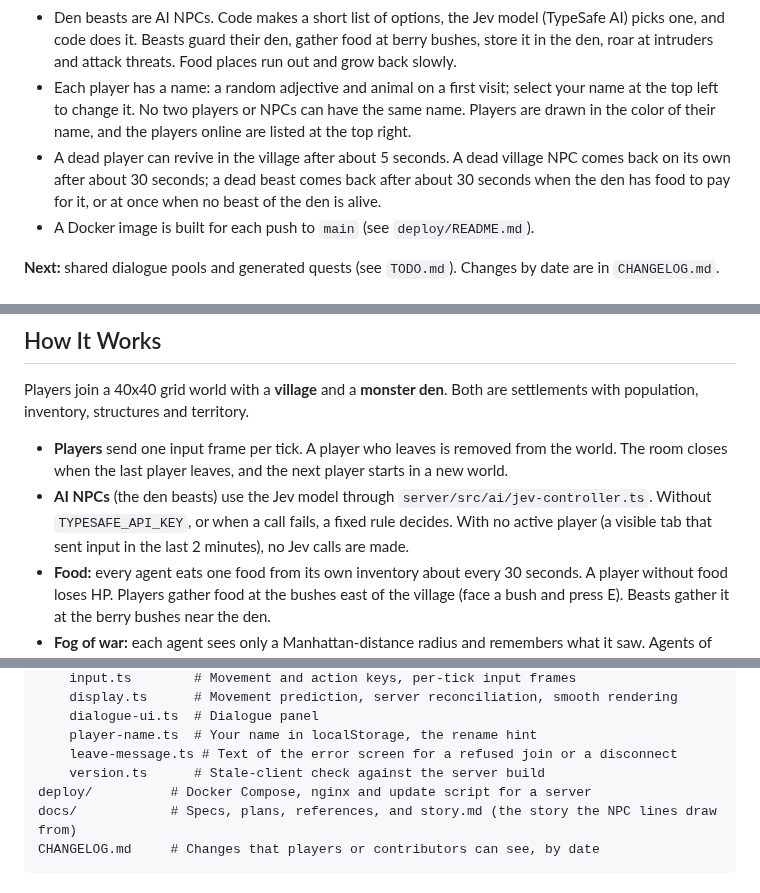
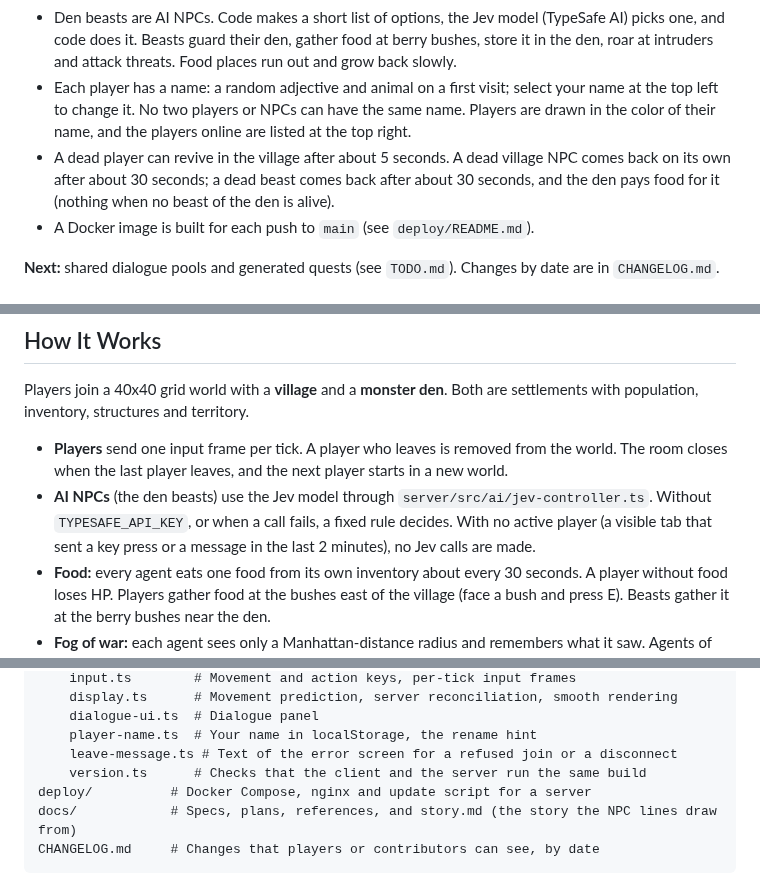
Before and after one commit to caasi/town-zero, a Markdown page: README.md, 3 parts joined by grey strips. GitHub-like rendering.

Commit message:
docs: fix the beast respawn sentence and three wordings [skip ci]
Review findings on the previous docs update:
- README said a beast comes back at once when no beast of its den is
  alive; it also waits ~30 s, and only the food payment is skipped
  (respawn.ts checks the timer before the payment).
- The encoder buffer must be set before the first room is created
  (Encoder reads BUFFER_SIZE when it is built), not before any schema
  code.
- README: an active player is one that sent a key press or a message;
  version.ts described without the term "stale".

Co-Authored-By: Claude Opus 5.5 <noreply@anthropic.com>

```diff
--- a/README.md
+++ b/README.md
@@ -50,7 +50,7 @@ CI runs all three.
 - The Canvas 2D client draws the world with fog of war, movement prediction, a HUD (heads-up display) and a dialogue panel. The HUD shows the build commit in the bottom-right corner, so you can name the build in a bug report.
 - Den beasts are AI NPCs. Code makes a short list of options, the Jev model (TypeSafe AI) picks one, and code does it. Beasts guard their den, gather food at berry bushes, store it in the den, roar at intruders and attack threats. Food places run out and grow back slowly.
 - Each player has a name: a random adjective and animal on a first visit; select your name at the top left to change it. No two players or NPCs can have the same name. Players are drawn in the color of their name, and the players online are listed at the top right.
-- A dead player can revive in the village after about 5 seconds. A dead village NPC comes back on its own after about 30 seconds; a dead beast comes back after about 30 seconds when the den has food to pay for it, or at once when no beast of the den is alive.
+- A dead player can revive in the village after about 5 seconds. A dead village NPC comes back on its own after about 30 seconds; a dead beast comes back after about 30 seconds, and the den pays food for it (nothing when no beast of the den is alive).
 - A Docker image is built for each push to `main` (see `deploy/README.md`).
 
 **Next:** shared dialogue pools and generated quests (see `TODO.md`). Changes by date are in `CHANGELOG.md`.
@@ -69,7 +69,7 @@ The keys use physical positions, so they work on any keyboard layout.
 Players join a 40x40 grid world with a **village** and a **monster den**. Both are settlements with population, inventory, structures and territory.
 
 - **Players** send one input frame per tick. A player who leaves is removed from the world. The room closes when the last player leaves, and the next player starts in a new world.
-- **AI NPCs** (the den beasts) use the Jev model through `server/src/ai/jev-controller.ts`. Without `TYPESAFE_API_KEY`, or when a call fails, a fixed rule decides. With no active player (a visible tab that sent input in the last 2 minutes), no Jev calls are made.
+- **AI NPCs** (the den beasts) use the Jev model through `server/src/ai/jev-controller.ts`. Without `TYPESAFE_API_KEY`, or when a call fails, a fixed rule decides. With no active player (a visible tab that sent a key press or a message in the last 2 minutes), no Jev calls are made.
 - **Food:** every agent eats one food from its own inventory about every 30 seconds. A player without food loses HP. Players gather food at the bushes east of the village (face a bush and press E). Beasts gather it at the berry bushes near the den.
 - **Fog of war:** each agent sees only a Manhattan-distance radius and remembers what it saw. Agents of the same faction share memory only when they stand next to each other.
 
@@ -129,7 +129,7 @@ client/
     dialogue-ui.ts  # Dialogue panel
     player-name.ts  # Your name in localStorage, the rename hint
     leave-message.ts # Text of the error screen for a refused join or a disconnect
-    version.ts      # Stale-client check against the server build
+    version.ts      # Checks that the client and the server run the same build
 deploy/          # Docker Compose, nginx and update script for a server
 docs/            # Specs, plans, references, and story.md (the story the NPC lines draw from)
 CHANGELOG.md     # Changes that players or contributors can see, by date
```
Also changed, not shown: CLAUDE.md (+1 -1 lines).
